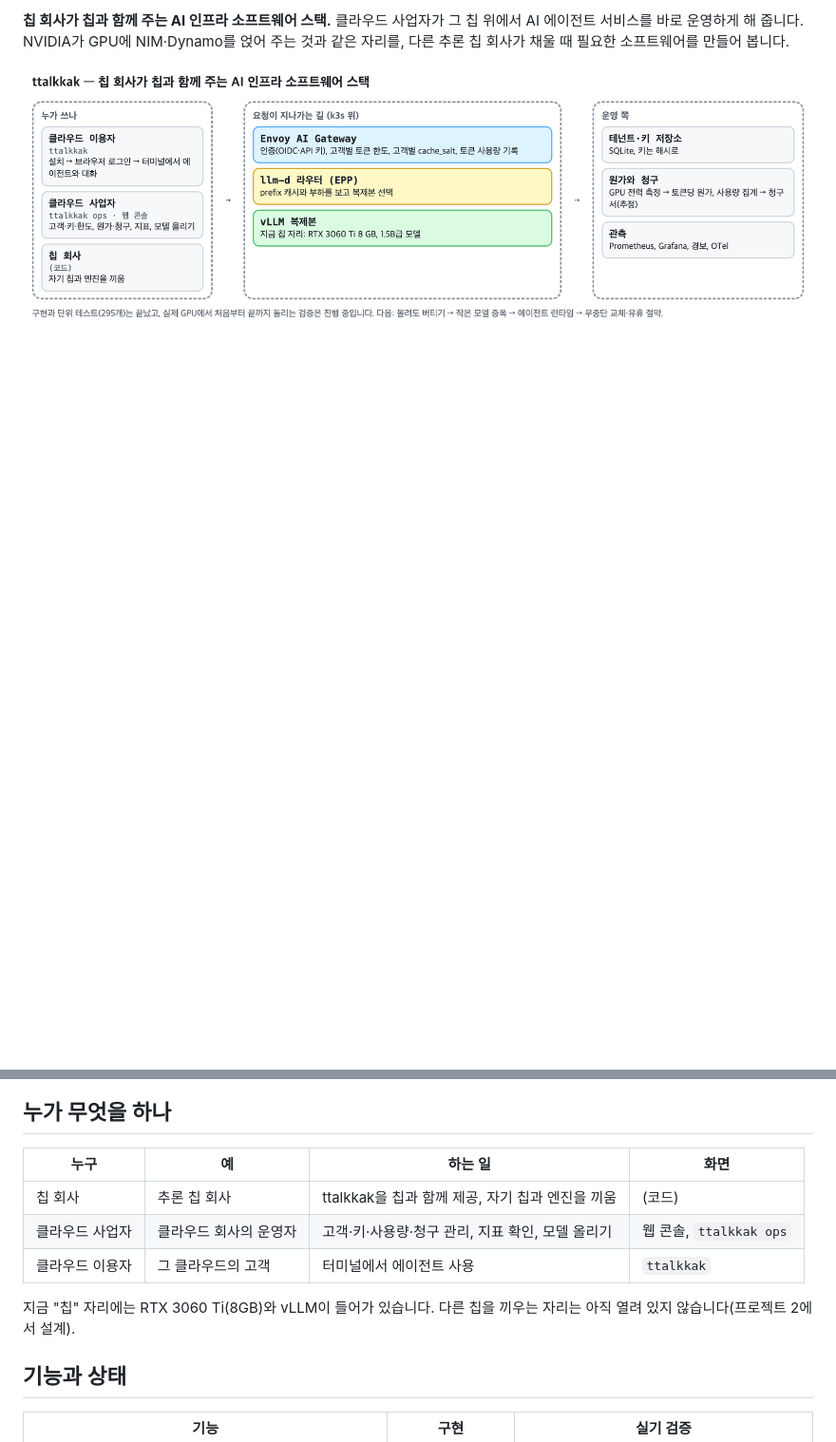
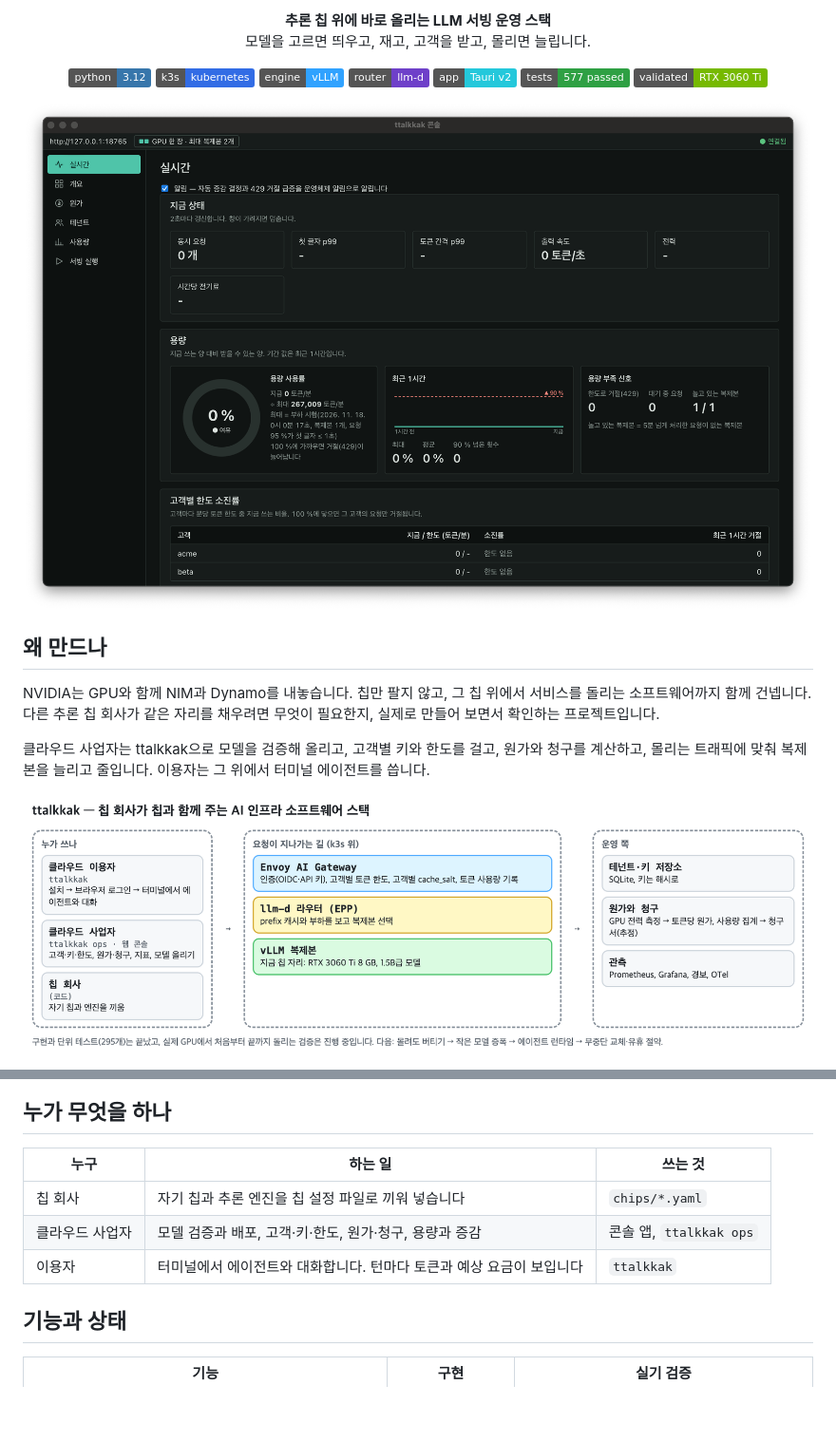
Before and after one commit to Thisish3/ttalkkak, a Markdown page: README.md, 2 parts joined by grey strips. Shown at 95% size. Drawn GitHub-style; pictures changed too: docs/images/app_live.png (added); badges without logos; blank space fills up the shorter version.

Commit message:
Rework the README front page with the architecture and app screenshots
Co-Authored-By: Claude Opus 5.5 <noreply@anthropic.com>

Claude-Session: https://claude.ai/code/session_01A4MFVwBRWbf6GBZdLUN4yc

```diff
--- a/README.md
+++ b/README.md
@@ -2,5 +2,24 @@
 
-**칩 회사가 칩과 함께 주는 AI 인프라 소프트웨어 스택.** 클라우드 사업자가 그 칩 위에서 AI 에이전트 서비스를 바로 운영하게 해 줍니다. NVIDIA가 GPU에 NIM·Dynamo를 얹어 주는 것과 같은 자리를, 다른 추론 칩 회사가 채울 때 필요한 소프트웨어를 만들어 봅니다.
+<p align="center"><b>추론 칩 위에 바로 올리는 LLM 서빙 운영 스택</b><br>
+모델을 고르면 띄우고, 재고, 고객을 받고, 몰리면 늘립니다.</p>
+
+<p align="center">
+<img alt="python" src="https://img.shields.io/badge/python-3.12-3776AB?logo=python&logoColor=white">
+<img alt="kubernetes" src="https://img.shields.io/badge/k3s-kubernetes-326CE5?logo=kubernetes&logoColor=white">
+<img alt="vllm" src="https://img.shields.io/badge/engine-vLLM-30A2FF">
+<img alt="llm-d" src="https://img.shields.io/badge/router-llm--d-6E40C9">
+<img alt="tauri" src="https://img.shields.io/badge/app-Tauri%20v2-24C8DB?logo=tauri&logoColor=white">
+<img alt="tests" src="https://img.shields.io/badge/tests-577%20passed-2EA043">
+<img alt="validated" src="https://img.shields.io/badge/validated-RTX%203060%20Ti-76B900?logo=nvidia&logoColor=white">
+</p>
+
+<p align="center"><img src="docs/images/app_live.png" alt="ttalkkak 콘솔 앱 실시간 화면" width="880"></p>
+
+## 왜 만드나
+
+NVIDIA는 GPU와 함께 NIM과 Dynamo를 내놓습니다. 칩만 팔지 않고, 그 칩 위에서 서비스를 돌리는 소프트웨어까지 함께 건넵니다. 다른 추론 칩 회사가 같은 자리를 채우려면 무엇이 필요한지, 실제로 만들어 보면서 확인하는 프로젝트입니다.
+
+클라우드 사업자는 ttalkkak으로 모델을 검증해 올리고, 고객별 키와 한도를 걸고, 원가와 청구를 계산하고, 몰리는 트래픽에 맞춰 복제본을 늘리고 줄입니다. 이용자는 그 위에서 터미널 에이전트를 씁니다.
 
 <p align="center"><img src="docs/images/ttalkkak_overview.png" alt="ttalkkak 개요: 이용자·사업자·칩 회사, Envoy AI Gateway → llm-d 라우터 → vLLM 복제본, 테넌트·원가·청구·관측" width="900"></p>
 
@@ -9,13 +45,11 @@
 
 ## 누가 무엇을 하나
 
-| 누구 | 예 | 하는 일 | 화면 |
-|---|---|---|---|
-| 칩 회사 | 추론 칩 회사 | ttalkkak을 칩과 함께 제공, 자기 칩과 엔진을 끼움 | (코드) |
-| 클라우드 사업자 | 클라우드 회사의 운영자 | 고객·키·사용량·청구 관리, 지표 확인, 모델 올리기 | 웹 콘솔, `ttalkkak ops` |
-| 클라우드 이용자 | 그 클라우드의 고객 | 터미널에서 에이전트 사용 | `ttalkkak` |
-
-지금 "칩" 자리에는 RTX 3060 Ti(8GB)와 vLLM이 들어가 있습니다. 다른 칩을 끼우는 자리는 아직 열려 있지 않습니다(프로젝트 2에서 설계).
+| 누구 | 하는 일 | 쓰는 것 |
+|---|---|---|
+| 칩 회사 | 자기 칩과 추론 엔진을 칩 설정 파일로 끼워 넣습니다 | `chips/*.yaml` |
+| 클라우드 사업자 | 모델 검증과 배포, 고객·키·한도, 원가·청구, 용량과 증감 | 콘솔 앱, `ttalkkak ops` |
+| 이용자 | 터미널에서 에이전트와 대화합니다. 턴마다 토큰과 예상 요금이 보입니다 | `ttalkkak` |
 
 ## 기능과 상태
 
```
Also changed, not shown: other parts of README.md (+20 -3 lines), docs/images/app_loadtest.png (added), docs/images/project2_architecture.png (added).
